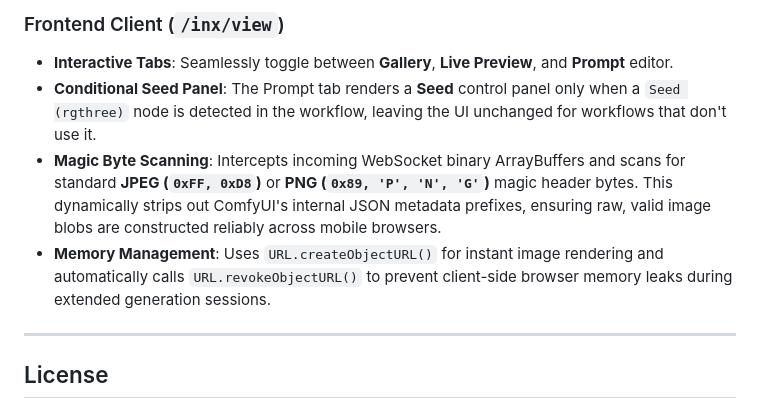
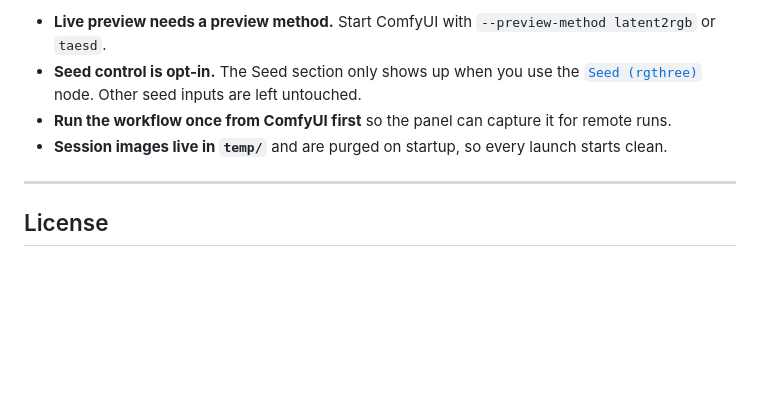
Before and after one commit to inxanedev/comfyui-lan-image-server, a Markdown page: README.md, the part around one of its changes. Rendered like a GitHub page; blank space fills up the shorter version.

```diff
--- a/README.md
+++ b/README.md
@@ -95,9 +140,8 @@ Only `Seed (rgthree)` nodes are ever targeted; every other node (including stand
 
-### Frontend Client (`/inx/view`)
-- **Interactive Tabs**: Seamlessly toggle between **Gallery**, **Live Preview**, and **Prompt** editor.
-- **Conditional Seed Panel**: The Prompt tab renders a **Seed** control panel only when a `Seed (rgthree)` node is detected in the workflow, leaving the UI unchanged for workflows that don't use it.
-- **Magic Byte Scanning**: Intercepts incoming WebSocket binary ArrayBuffers and scans for standard **JPEG (`0xFF, 0xD8`)** or **PNG (`0x89, 'P', 'N', 'G'`)** magic header bytes. This dynamically strips out ComfyUI's internal JSON metadata prefixes, ensuring raw, valid image blobs are constructed reliably across mobile browsers.
-- **Memory Management**: Uses `URL.createObjectURL()` for instant image rendering and automatically calls `URL.revokeObjectURL()` to prevent client-side browser memory leaks during extended generation sessions.
+- **Live preview needs a preview method.** Start ComfyUI with `--preview-method latent2rgb` or `taesd`.
+- **Seed control is opt-in.** The Seed section only shows up when you use the [`Seed (rgthree)`](https://github.com/rgthree/rgthree-comfy) node. Other seed inputs are left untouched.
+- **Run the workflow once from ComfyUI first** so the panel can capture it for remote runs.
+- **Session images live in `temp/`** and are purged on startup, so every launch starts clean.
 
 ---
 
```
Also changed, not shown: other parts of README.md (+110 -65 lines).
